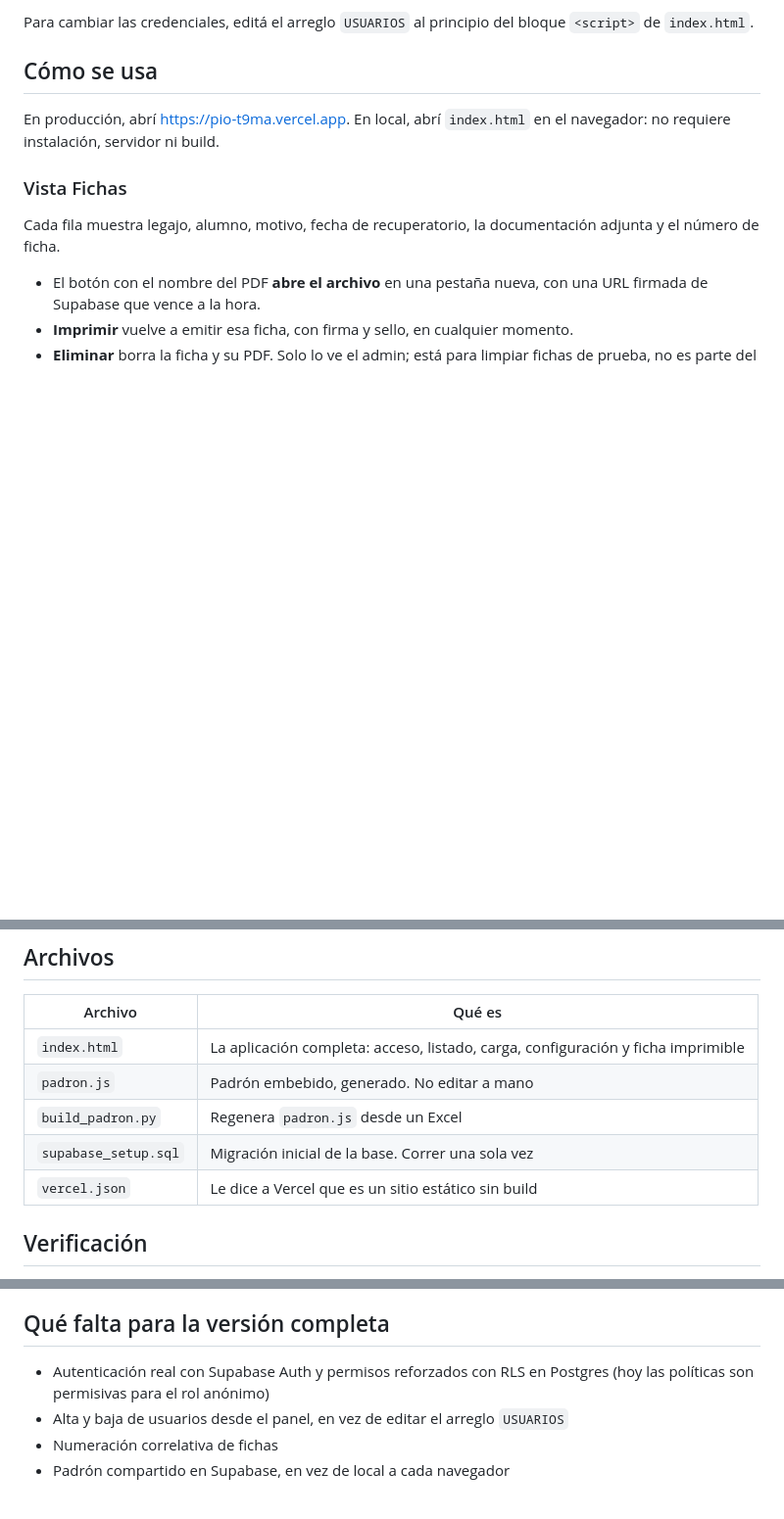
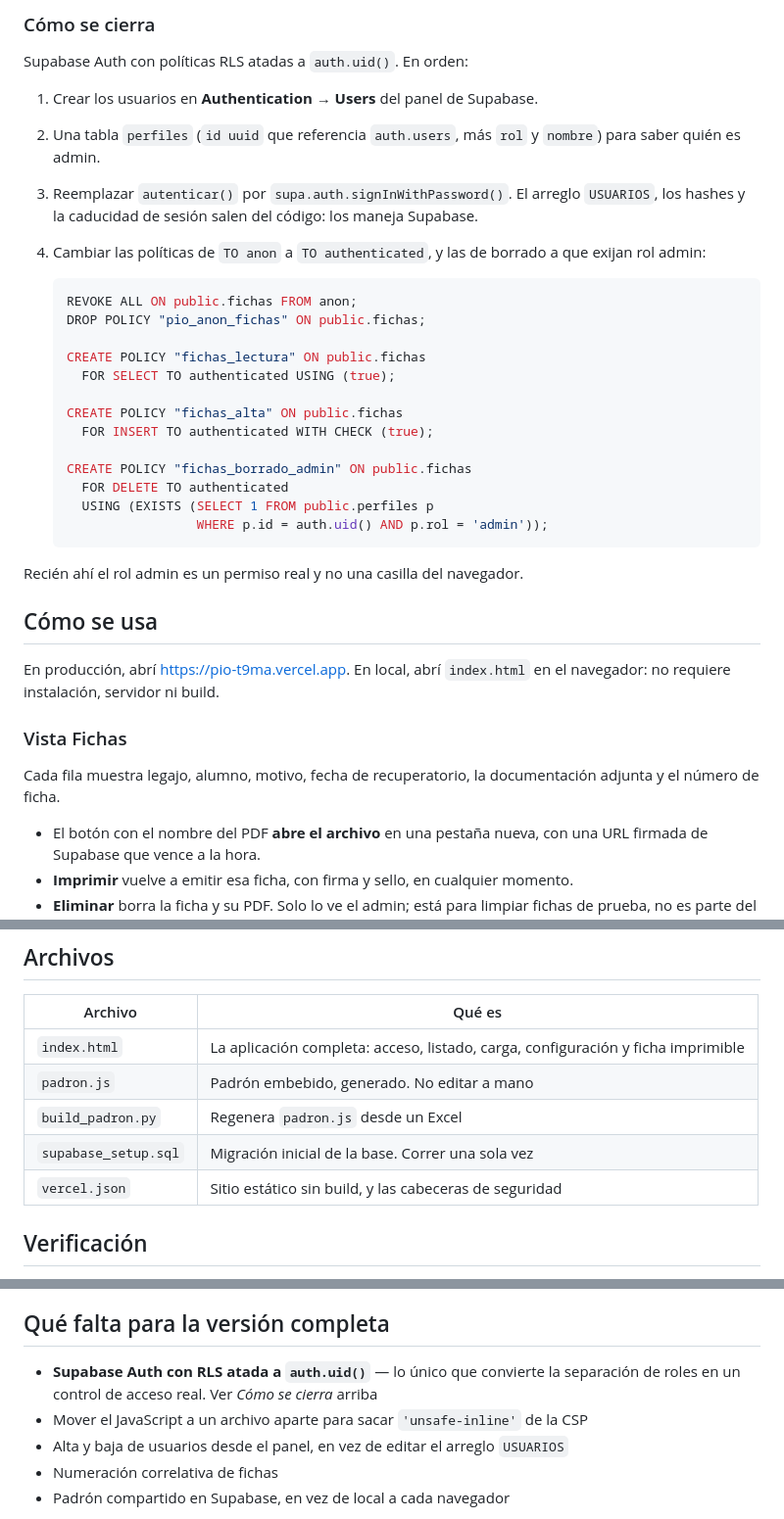
Before and after one commit to santinocamarata/PIO, a Markdown page: README.md, 3 parts joined by grey strips. Shown at 98% size. Drawn GitHub-style; blank space fills up the shorter version.

````diff
--- a/README.md
+++ b/README.md
@@ -38,6 +78,34 @@ En un equipo compartido conviene usar **Salir** al terminar.
 
-Para cambiar las credenciales, editá el arreglo `USUARIOS` al principio del
-bloque `<script>` de `index.html`.
+### Cómo se cierra
+
+Supabase Auth con políticas RLS atadas a `auth.uid()`. En orden:
+
+1. Crear los usuarios en **Authentication → Users** del panel de Supabase.
+2. Una tabla `perfiles` (`id uuid` que referencia `auth.users`, más `rol` y
+   `nombre`) para saber quién es admin.
+3. Reemplazar `autenticar()` por `supa.auth.signInWithPassword()`. El arreglo
+   `USUARIOS`, los hashes y la caducidad de sesión salen del código: los maneja
+   Supabase.
+4. Cambiar las políticas de `TO anon` a `TO authenticated`, y las de borrado a
+   que exijan rol admin:
+
+   ```sql
+   REVOKE ALL ON public.fichas FROM anon;
+   DROP POLICY "pio_anon_fichas" ON public.fichas;
+
+   CREATE POLICY "fichas_lectura" ON public.fichas
+     FOR SELECT TO authenticated USING (true);
+
+   CREATE POLICY "fichas_alta" ON public.fichas
+     FOR INSERT TO authenticated WITH CHECK (true);
+
+   CREATE POLICY "fichas_borrado_admin" ON public.fichas
+     FOR DELETE TO authenticated
+     USING (EXISTS (SELECT 1 FROM public.perfiles p
+                    WHERE p.id = auth.uid() AND p.rol = 'admin'));
+   ```
+
+Recién ahí el rol admin es un permiso real y no una casilla del navegador.
 
 ## Cómo se usa
 
@@ -181,7 +249,7 @@ todas las llamadas fallan con 401. La `service_role` **nunca** va en el HTML.
 | `padron.js` | Padrón embebido, generado. No editar a mano |
 | `build_padron.py` | Regenera `padron.js` desde un Excel |
 | `supabase_setup.sql` | Migración inicial de la base. Correr una sola vez |
-| `vercel.json` | Le dice a Vercel que es un sitio estático sin build |
+| `vercel.json` | Sitio estático sin build, y las cabeceras de seguridad |
 
 ## Verificación
 
@@ -242,8 +310,9 @@ creada tiene que verse sí o sí al volver al listado.
 
 ## Qué falta para la versión completa
 
-- Autenticación real con Supabase Auth y permisos reforzados con RLS en Postgres
-  (hoy las políticas son permisivas para el rol anónimo)
+- **Supabase Auth con RLS atada a `auth.uid()`** — lo único que convierte la
+  separación de roles en un control de acceso real. Ver *Cómo se cierra* arriba
+- Mover el JavaScript a un archivo aparte para sacar `'unsafe-inline'` de la CSP
 - Alta y baja de usuarios desde el panel, en vez de editar el arreglo `USUARIOS`
 - Numeración correlativa de fichas
 - Padrón compartido en Supabase, en vez de local a cada navegador
````
Also changed, not shown: other parts of README.md (+57 -17 lines).
